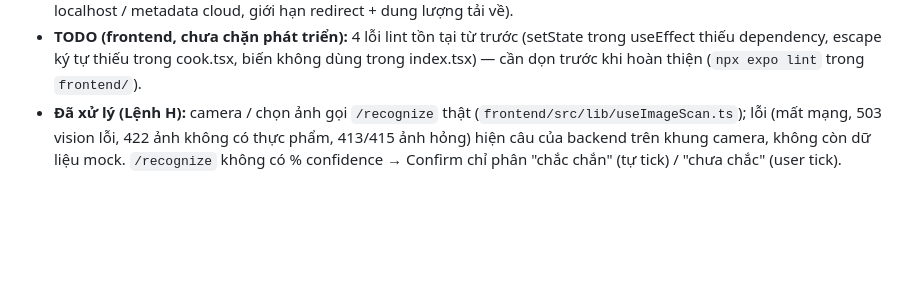
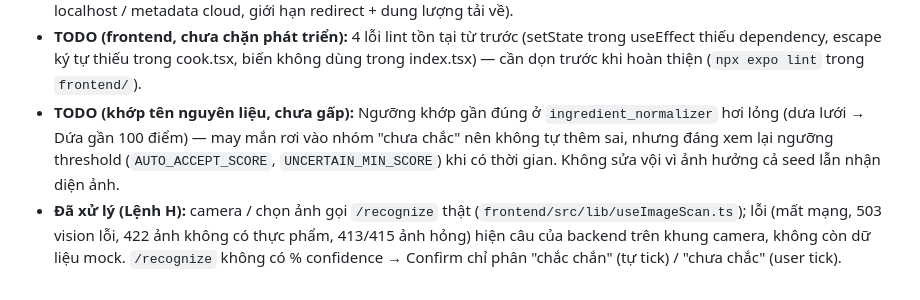
Before and after one commit to n9blue22/Cook_AI, a Markdown page: feature-spec.md, the part around the change. Drawn GitHub-style; blank space fills up the shorter version.

Commit message:
feature-spec: TODO xem lại ngưỡng khớp gần đúng ingredient_normalizer (dưa lưới → Dứa gần 100 điểm)

```diff
--- a/feature-spec.md
+++ b/feature-spec.md
@@ -261,6 +261,9 @@ PATCH  /api/v1/profile                   # diet_type, allergens, mục tiêu cal
 - **TODO (frontend, chưa chặn phát triển):** 4 lỗi lint tồn tại từ trước (setState trong useEffect thiếu dependency,
   escape ký tự thiếu trong cook.tsx, biến không dùng trong index.tsx) — cần dọn trước khi hoàn thiện
   (`npx expo lint` trong `frontend/`).
+- **TODO (khớp tên nguyên liệu, chưa gấp):** Ngưỡng khớp gần đúng ở `ingredient_normalizer` hơi lỏng (dưa lưới → Dứa
+  gần 100 điểm) — may mắn rơi vào nhóm "chưa chắc" nên không tự thêm sai, nhưng đáng xem lại ngưỡng threshold
+  (`AUTO_ACCEPT_SCORE`, `UNCERTAIN_MIN_SCORE`) khi có thời gian. Không sửa vội vì ảnh hưởng cả seed lẫn nhận diện ảnh.
 - **Đã xử lý (Lệnh H):** camera / chọn ảnh gọi `/recognize` thật (`frontend/src/lib/useImageScan.ts`); lỗi
   (mất mạng, 503 vision lỗi, 422 ảnh không có thực phẩm, 413/415 ảnh hỏng) hiện câu của backend trên khung camera,
   không còn dữ liệu mock. `/recognize` không có % confidence → Confirm chỉ phân "chắc chắn" (tự tick) / "chưa chắc" (user tick).
```
